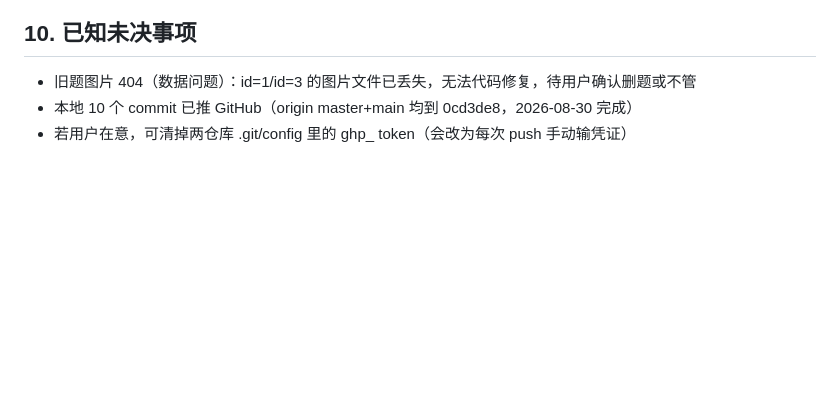
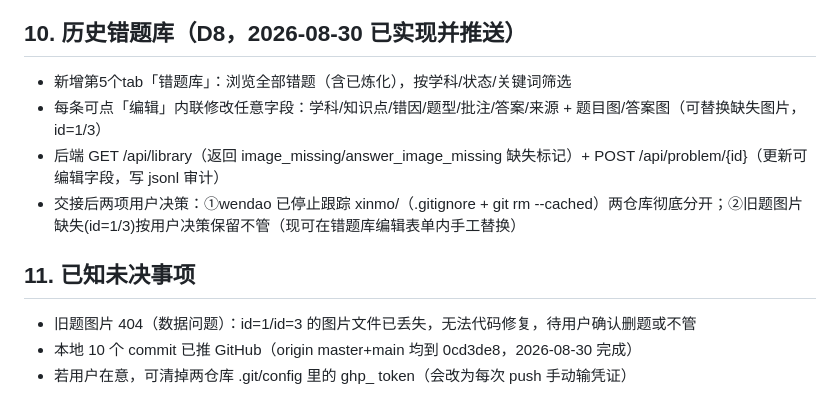
Before and after one commit to kuight/xinmo, a Markdown page: _knowledge/xinmo-memory.md, the part around the change. Rendered like a GitHub page; blank space fills up the shorter version.

Commit message:
docs: 知识库记录D8历史错题库功能+wendao分仓决策

```diff
--- a/_knowledge/xinmo-memory.md
+++ b/_knowledge/xinmo-memory.md
@@ -54,7 +54,14 @@ POST /api/upload：Pillow 压缩≤1400px/JPEG q82/≤300KB，落盘 data/images
 - `GET /api/trace` today_list + tree + subject_summary + heatmap + streak
 - `GET /api/stats` total/refined/active + by_subject + by_error + daily
 
-## 10. 已知未决事项
+## 10. 历史错题库（D8，2026-08-30 已实现并推送）
+- 新增第5个tab「错题库」：浏览全部错题（含已炼化），按学科/状态/关键词筛选
+- 每条可点「编辑」内联修改任意字段：学科/知识点/错因/题型/批注/答案/来源 + 题目图/答案图（可替换缺失图片，id=1/3）
+- 后端 GET /api/library（返回 image_missing/answer_image_missing 缺失标记）+ POST /api/problem/{id}（更新可编辑字段，写 jsonl 审计）
+- 交接后两项用户决策：①wendao 已停止跟踪 xinmo/（.gitignore + git rm --cached）两仓库彻底分开；②旧题图片缺失(id=1/3)按用户决策保留不管（现可在错题库编辑表单内手工替换）
+
+## 11. 已知未决事项
+
 - 旧题图片 404（数据问题）：id=1/id=3 的图片文件已丢失，无法代码修复，待用户确认删题或不管
 - 本地 10 个 commit 已推 GitHub（origin master+main 均到 0cd3de8，2026-08-30 完成）
 - 若用户在意，可清掉两仓库 .git/config 里的 ghp_ token（会改为每次 push 手动输凭证）
```
